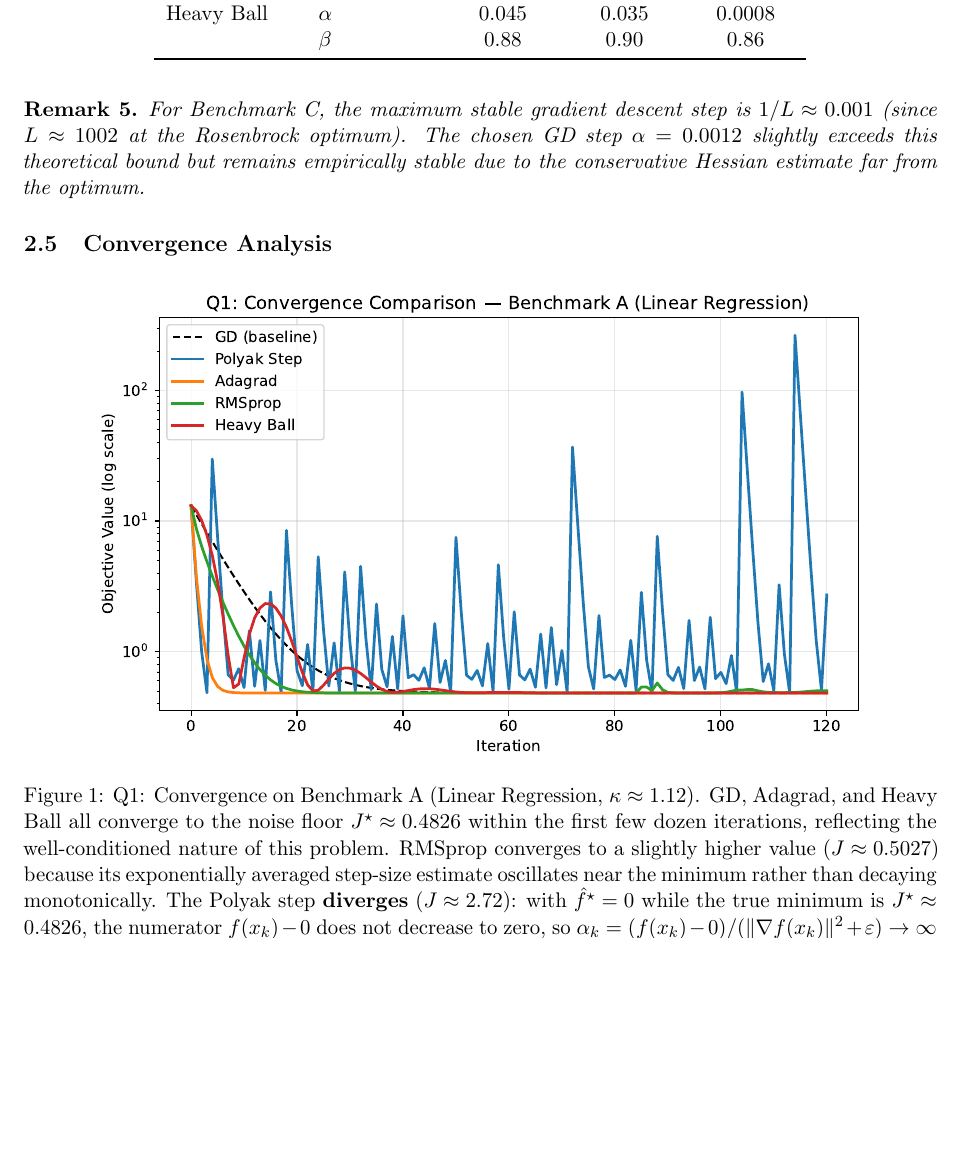
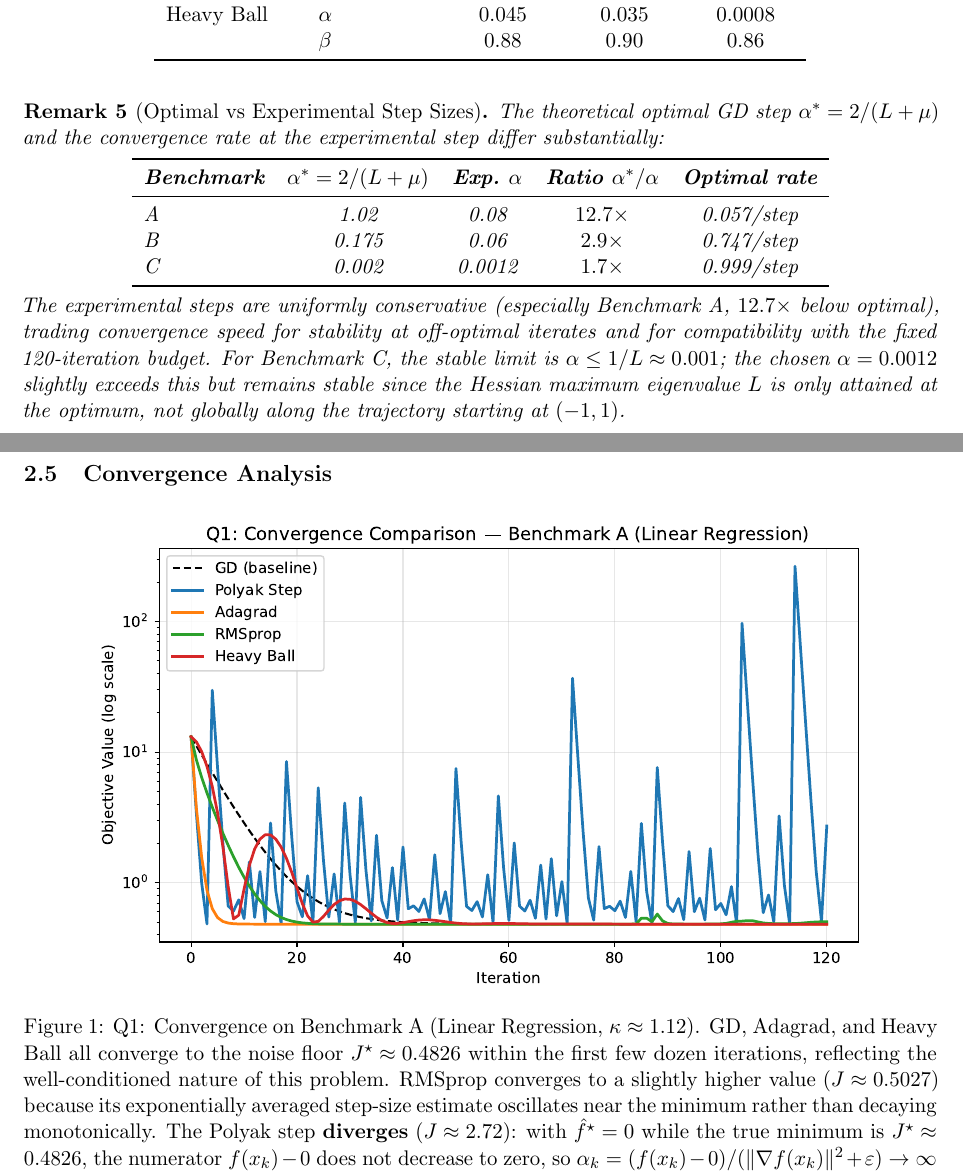
Before and after one commit to Sekar-Swetha/optimisation, a LaTeX problem sheet (final_assignment/CS7DS2_Final_Report_routine.tex): part of page 8 of 56 before the commit and two parts of pages 8 and 9 of 57 after it, the two joined at a grey line, cut so that both start at the same text, the shorter picture padded with empty space. Compiled offline with pdfLaTeX.

Commit message:
routine pass 18: optimal vs experimental step size analysis for all benchmarks
- Replace simple Benchmark C stability note with comprehensive remark
  comparing alpha* = 2/(L+mu) against experimental alpha for A, B, C
- Table: A needs 12.7x smaller step than optimal (stability conservatism),
  B is 2.9x below optimal, C is 1.7x below optimal
- Explains why alpha=0.0012 slightly exceeds 1/L ~ 0.001 on C but remains
  stable: L=1002 only attained at optimum, not along trajectory from (-1,1)

https://claude.ai/code/session_01E7XaoZ1LdgpnXJ92PbLWdp

```diff
--- a/final_assignment/CS7DS2_Final_Report_routine.tex
+++ b/final_assignment/CS7DS2_Final_Report_routine.tex
@@ -277,8 +277,20 @@ Heavy Ball & $\alpha$ & 0.045 & 0.035 & 0.0008 \\
 \end{tabular}
 \end{table}
 
-\begin{remark}
-For Benchmark C, the maximum stable gradient descent step is $1/L \approx 0.001$ (since $L \approx 1002$ at the Rosenbrock optimum). The chosen GD step $\alpha = 0.0012$ slightly exceeds this theoretical bound but remains empirically stable due to the conservative Hessian estimate far from the optimum.
+\begin{remark}[Optimal vs Experimental Step Sizes]
+The theoretical optimal GD step $\alpha^* = 2/(L+\mu)$ and the convergence rate at the experimental step differ substantially:
+\begin{center}
+\begin{tabular}{lcccc}
+\toprule
+\textbf{Benchmark} & $\alpha^* = 2/(L+\mu)$ & \textbf{Exp.\ $\alpha$} & \textbf{Ratio $\alpha^*/\alpha$} & \textbf{Optimal rate} \\
+\midrule
+A & 1.02 & 0.08 & $12.7\times$ & 0.057/step \\
+B & 0.175 & 0.06 & $2.9\times$ & 0.747/step \\
+C & 0.002 & 0.0012 & $1.7\times$ & 0.999/step \\
+\bottomrule
+\end{tabular}
+\end{center}
+The experimental steps are uniformly conservative (especially Benchmark A, $12.7\times$ below optimal), trading convergence speed for stability at off-optimal iterates and for compatibility with the fixed 120-iteration budget. For Benchmark C, the stable limit is $\alpha \leq 1/L \approx 0.001$; the chosen $\alpha = 0.0012$ slightly exceeds this but remains stable since the Hessian maximum eigenvalue $L$ is only attained at the optimum, not globally along the trajectory starting at $(-1, 1)$.
 \end{remark}
 
 \subsection{Convergence Analysis}
```
